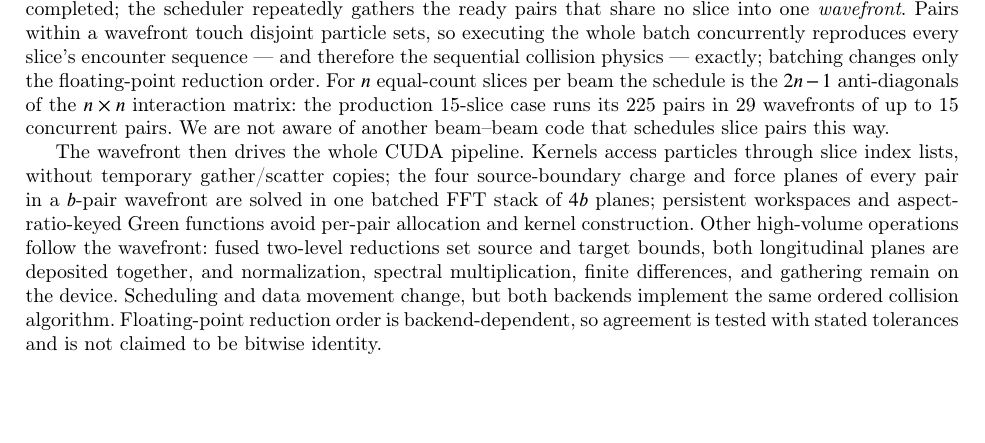
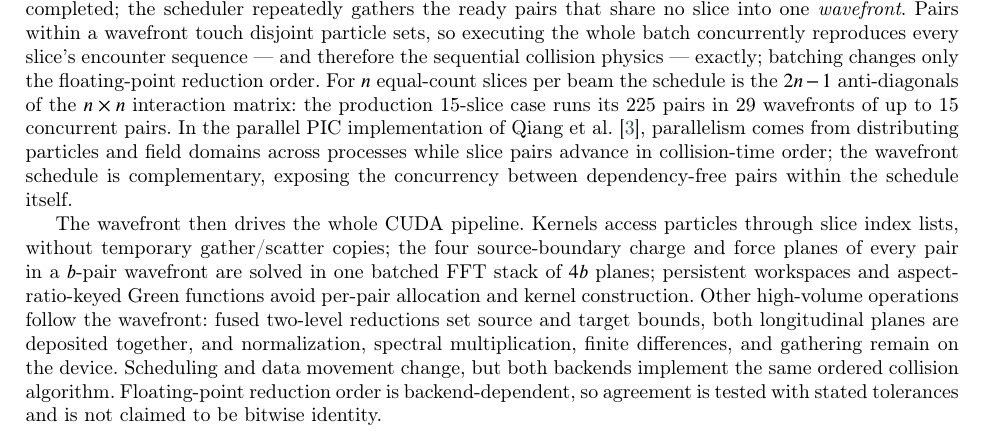
Before and after one commit to xud929/2026_octopus_cpc, a LaTeX paper (manuscript/main.tex): part of page 18 of 21, cut so that both start at the same text, the shorter picture padded with empty space. Compiled offline with pdfLaTeX; a LaTeX package or settings file that is missing is left out.

Commit message:
Novelty stated by cited contrast, not 'we are not aware'
The wavefront paragraph now contrasts factually with the parallelization
of Qiang (2004) — particle/field-domain decomposition with slice pairs
advancing in collision-time order — and positions the wavefront as
complementary concurrency within the schedule itself.

Co-Authored-By: Claude Fable 5 <noreply@anthropic.com>

```diff
--- a/manuscript/main.tex
+++ b/manuscript/main.tex
@@ -927,8 +927,11 @@ the sequential collision physics --- exactly; batching changes only the
 floating-point reduction order.  For $n$ equal-count slices per beam the
 schedule is the $2n-1$ anti-diagonals of the $n\times n$ interaction matrix:
 the production 15-slice case runs its 225 pairs in 29 wavefronts of up to 15
-concurrent pairs.  We are not aware of another beam--beam code that
-schedules slice pairs this way.
+concurrent pairs.  In the parallel PIC implementation of
+\citet{Qiang2004BeamBeam3D}, parallelism comes from distributing particles
+and field domains across processes while slice pairs advance in
+collision-time order; the wavefront schedule is complementary, exposing the
+concurrency between dependency-free pairs within the schedule itself.
 
 The wavefront then drives the whole CUDA pipeline.  Kernels access particles
 through slice index lists, without temporary gather/scatter copies; the four
```
Also changed, not shown: manuscript/main.pdf.
